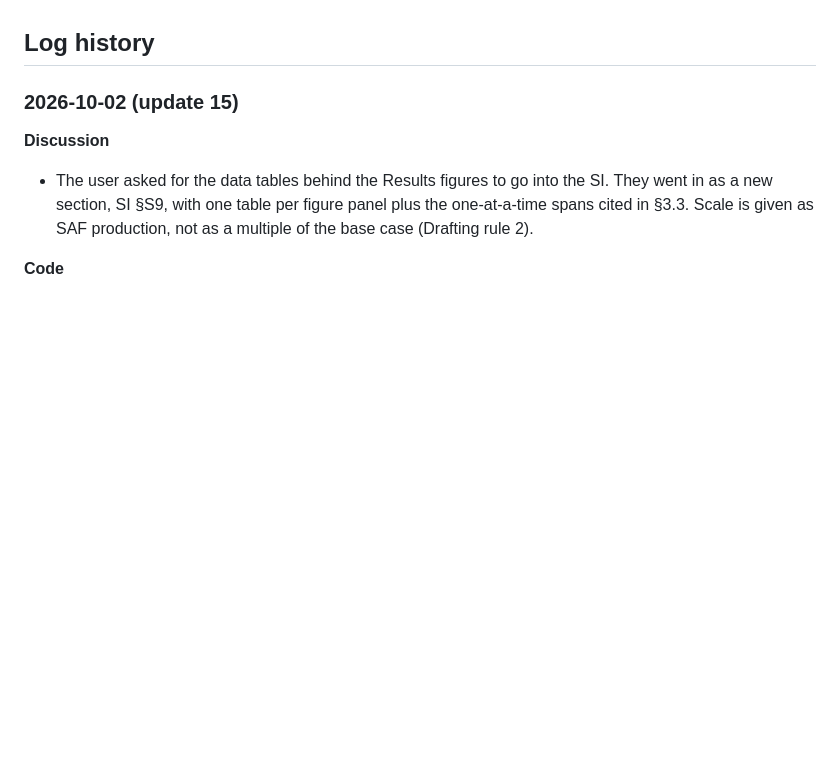
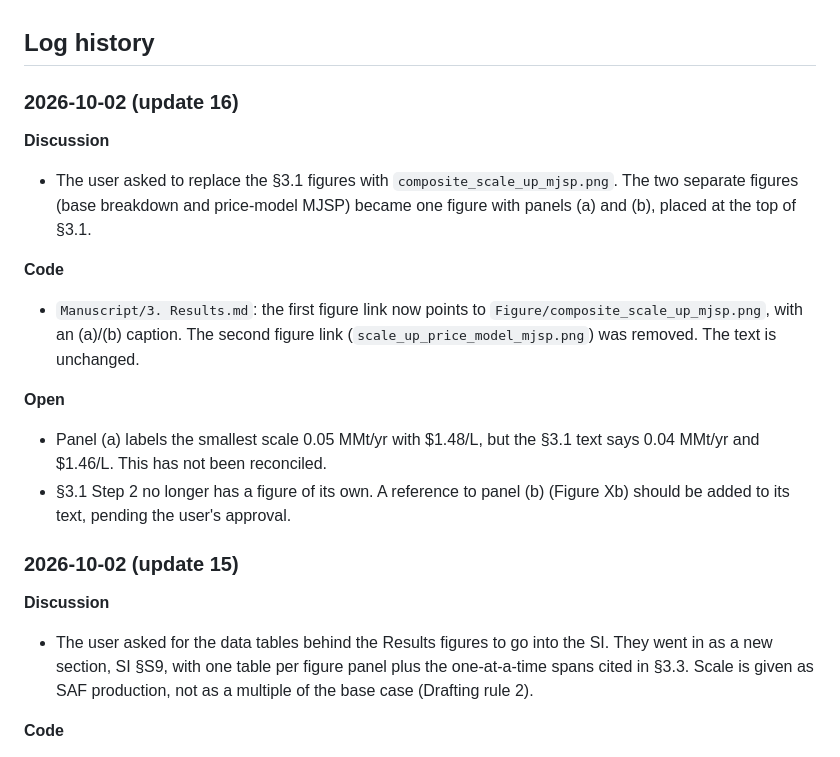
Before and after one commit to Hyein-coder/epel-biomass, a Markdown page: Manuscript/_Handbook_for_Manuscript.md, the part around the change. Drawn GitHub-style; blank space fills up the shorter version.

Commit message:
@ Results §3.1: use composite_scale_up_mjsp figure; log update 16
Co-Authored-By: Claude Opus 5.5 <noreply@anthropic.com>
Claude-Session: https://claude.ai/code/session_01PgcoY62Dv9yGfFCEsMFckn

```diff
--- a/Manuscript/_Handbook_for_Manuscript.md
+++ b/Manuscript/_Handbook_for_Manuscript.md
@@ -7,6 +7,18 @@
 3. Every SI subsection must be referenced in the related part of the main body. If no matching place is found, ask the user.
 
 ## Log history
+
+### 2026-10-02 (update 16)
+
+**Discussion**
+- The user asked to replace the §3.1 figures with `composite_scale_up_mjsp.png`. The two separate figures (base breakdown and price-model MJSP) became one figure with panels (a) and (b), placed at the top of §3.1.
+
+**Code**
+- `Manuscript/3. Results.md`: the first figure link now points to `Figure/composite_scale_up_mjsp.png`, with an (a)/(b) caption. The second figure link (`scale_up_price_model_mjsp.png`) was removed. The text is unchanged.
+
+**Open**
+- Panel (a) labels the smallest scale 0.05 MMt/yr with \$1.48/L, but the §3.1 text says 0.04 MMt/yr and \$1.46/L. This has not been reconciled.
+- §3.1 Step 2 no longer has a figure of its own. A reference to panel (b) (Figure Xb) should be added to its text, pending the user's approval.
 
 ### 2026-10-02 (update 15)
 
```
Also changed, not shown: Manuscript/3. Results.md (+1 -3 lines).
